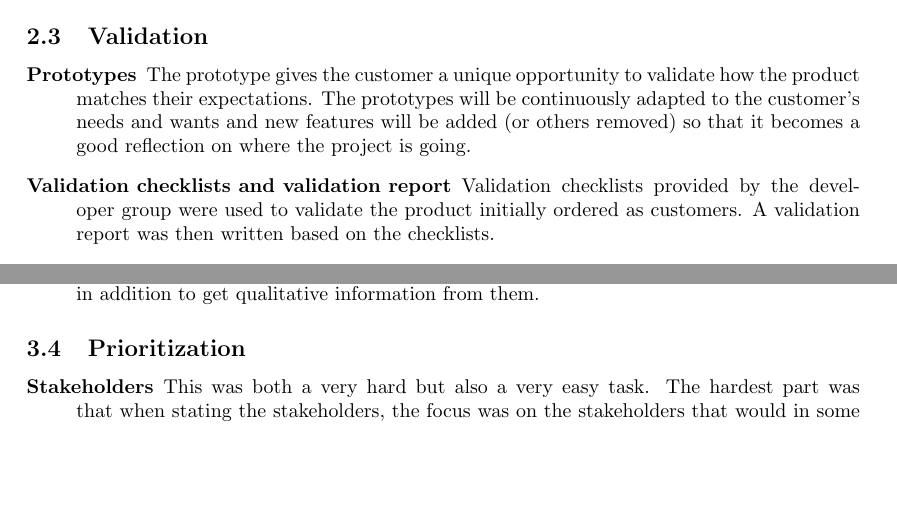
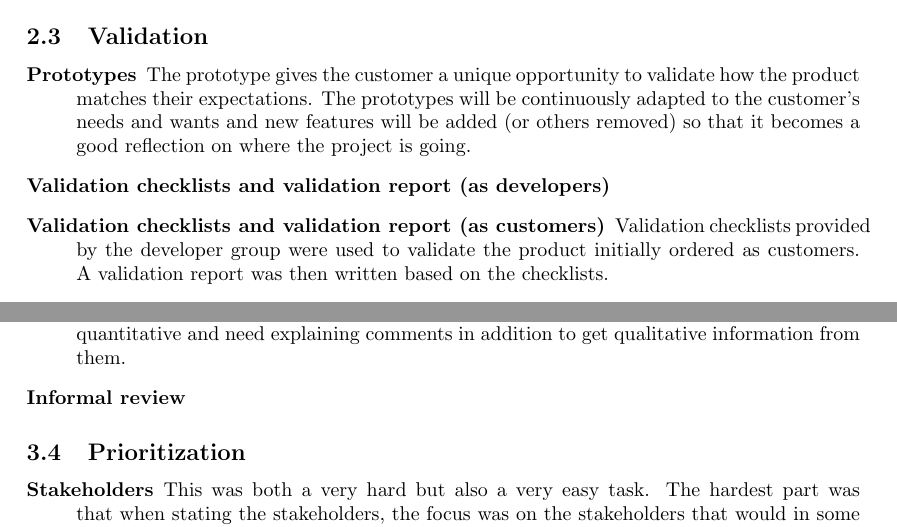
Before and after one commit to Mejvik/ETS170, a LaTeX document (Project Experiences/pe.tex): two parts of pages 4 and 7 of 7, joined at a grey line, cut so that both start at the same text, the shorter picture padded with empty space. Compiled offline with pdfLaTeX.

Commit message:
PE v2.02 Subsections added to Validation

```diff
--- a/Project Experiences/pe.tex
+++ b/Project Experiences/pe.tex
@@ -133,7 +133,11 @@ The following elicitation techniques were used:
 \begin{description}
 \item[Prototypes] The prototype gives the customer a unique opportunity to validate how the product matches their expectations. The prototypes will be continuously adapted to the customer's needs and wants and new features will be added (or others removed) so that it becomes a good reflection on where the project is going.
 
-\item[Validation checklists and validation report] Validation checklists provided by the developer group were used to validate the product initially ordered as customers. A validation report was then written based on the checklists.
+\item[Validation checklists and validation report (as developers)]
+
+\item[Validation checklists and validation report (as customers)] Validation checklists provided by the developer group were used to validate the product initially ordered as customers. A validation report was then written based on the checklists.
+
+\item[Informal review]
 \end{description}
 
 
@@ -211,7 +215,12 @@ The changes of the context diagram between release 1 and release 2 were mostly a
 \begin{description}
 \item[Prototypes]
 
-\item[Validation check lists] The use of checklists was very helpful as it is easy to check the quality of existing requirements. However, it is also limiting in the sense that it makes it difficult to see if there are any missing requirements. It is easy to "get stuck inside the box" that the checklist actually is. Checklists are very quantitative and need explaining comments in addition to get qualitative information from them.
+\item[Validation checklists and validation report (as developers)]
+
+
+\item[Validation check lists and validation report (as customers)] The use of checklists was very helpful as it is easy to check the quality of existing requirements. However, it is also limiting in the sense that it makes it difficult to see if there are any missing requirements. It is easy to "get stuck inside the box" that the checklist actually is. Checklists are very quantitative and need explaining comments in addition to get qualitative information from them.
+
+\item[Informal review]
 \end{description}
 
 % 3J) reflect on prioritization experiences.
```
Also changed, not shown: Project Experiences/pe.pdf, Project Experiences/pe.tex (2 more changed lines).
